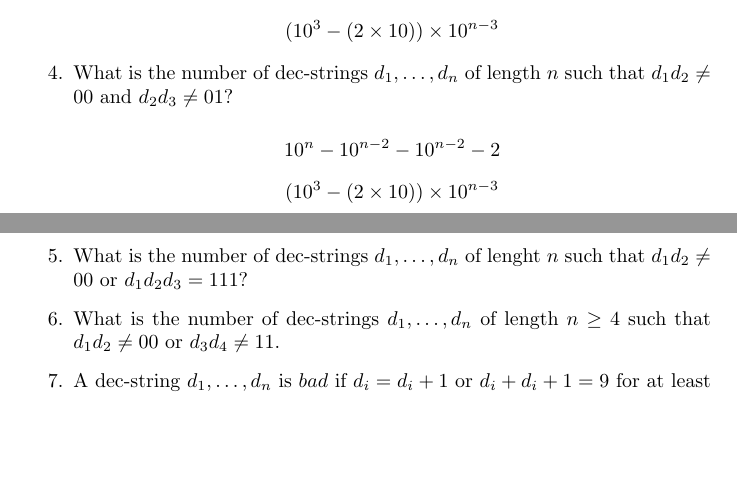
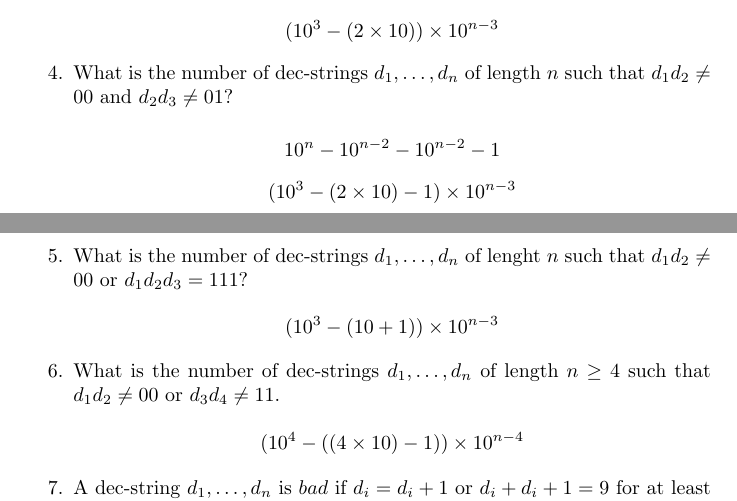
Before and after one commit to Ryaanlo/Carleton, a LaTeX document (COMP2804/comp2804a1.tex): two parts of pages 1 and 2 of 3, joined at a grey line, cut so that both start at the same text, the shorter picture padded with empty space. Compiled offline with pdfLaTeX.

Commit message:
A1 work again

```diff
--- a/COMP2804/comp2804a1.tex
+++ b/COMP2804/comp2804a1.tex
@@ -44,15 +44,23 @@ Student ID: 101117765
    \item What is the number of dec-strings $d_1,\ldots,d_n$ of length $n$ such that $d_1d_2\neq00$ and $d_2d_3\neq01$?
 
    \[
-      10^{n} - 10^{n-2} - 10^{n-2} - 2
+      10^{n} - 10^{n-2} - 10^{n-2} - 1
    \]
    \[
-      (10^3 - (2 \times 10)) \times 10^{n-3}
+      (10^3 - (2 \times 10) - 1) \times 10^{n-3}
    \]
 
    \item What is the number of dec-strings $d_1,\ldots,d_n$ of lenght $n$ such that $d_1d_2\neq00$ or $d_1d_2d_3=111$?
 
+   \[
+      (10^3 - (10 + 1)) \times 10^{n-3}
+   \]
+
    \item What is the number of dec-strings $d_1,\ldots,d_n$ of length $n\geq4$ such that $d_1d_2\neq00$ or $d_3d_4\neq11$.
+
+   \[
+      (10^4 - ((4 \times 10) - 1)) \times 10^{n-4}
+   \]
 
    \item A dec-string $d_1,\ldots,d_n$ is $bad$ if $d_i=d_i+1$ or $d_i+d_i+1=9$ for at least one $i\in\{1,\ldots,n-1\}$ and it is good otherwise. What is the number of good dec-strings of length $n$?
 
```
Also changed, not shown: COMP2804/comp2804a1.pdf, 3 other files.
